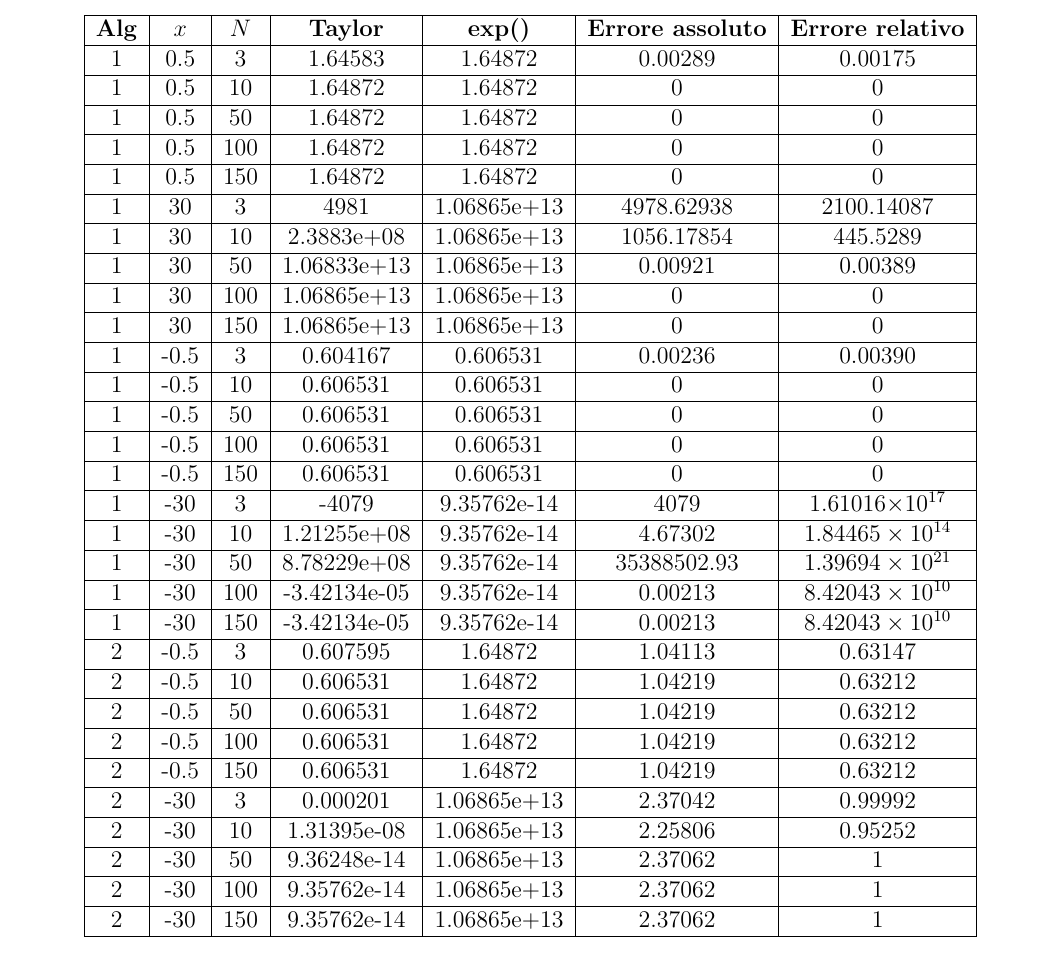
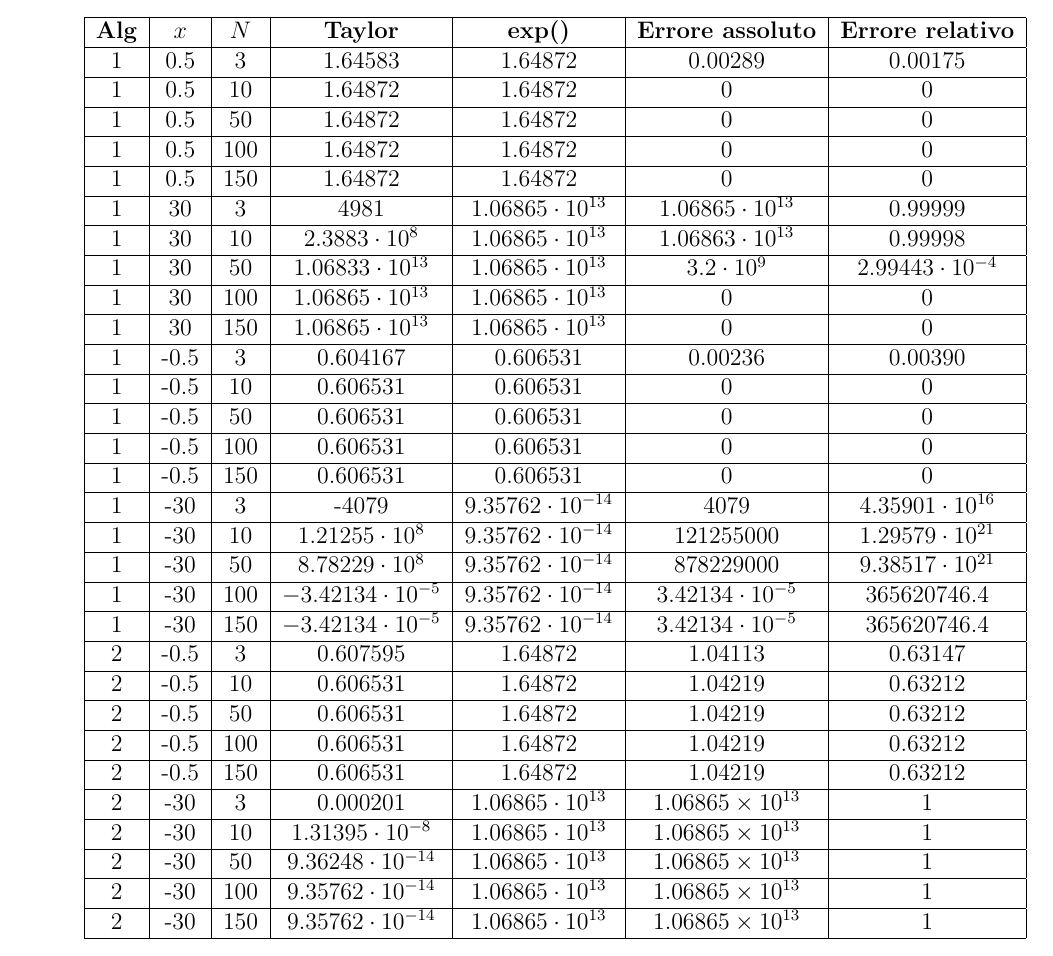
Before and after one commit to GekkeijuITA/ALAN, a LaTeX document (Laboratori/C-C++/Laboratorio Errori/RelazioneErrori.tex): part of page 2 of 3, cut so that both start at the same text. Compiled offline with pdfLaTeX.

Commit message:
Correzioni nei calcoli e modifiche minori nel codice

```diff
--- a/Laboratori/C-C++/Laboratorio Errori/main.tex
+++ b/Laboratori/C-C++/Laboratorio Errori/RelazioneErrori.tex
@@ -62,15 +62,15 @@
         \hline
         1 & 0.5 & 150 & 1.64872 & 1.64872 & 0 & 0 \\
         \hline
-        1 & 30 & 3 & 4981 & 1.06865e+13 & 4978.62938 & 2100.14087 \\
+        1 & 30 & 3 & 4981 & $1.06865\cdot10^{13}$ & $1.06865\cdot10^{13}$ & 0.99999 \\
         \hline
-        1 & 30 & 10 & 2.3883e+08 & 1.06865e+13 & 1056.17854 & 445.5289 \\
+        1 & 30 & 10 & $2.3883\cdot10^{8}$ & $1.06865\cdot10^{13}$ & $1.06863\cdot10^{13}$ & 0.99998 \\
         \hline
-        1 & 30 & 50 & 1.06833e+13 & 1.06865e+13 & 0.00921 & 0.00389 \\
+        1 & 30 & 50 & $1.06833\cdot10^{13}$ & $1.06865\cdot10^{13}$ & $3.2\cdot10^{9}$ & $2.99443\cdot10^{-4}$ \\
         \hline
-        1 & 30 & 100 & 1.06865e+13 & 1.06865e+13 & 0 & 0 \\
+        1 & 30 & 100 & $1.06865\cdot10^{13}$ & $1.06865\cdot10^{13}$ & 0 & 0 \\
         \hline
-        1 & 30 & 150 & 1.06865e+13 & 1.06865e+13 & 0 & 0 \\
+        1 & 30 & 150 & $1.06865\cdot10^{13}$ & $1.06865\cdot10^{13}$ & 0 & 0 \\
         \hline
         1 & -0.5 & 3 & 0.604167 & 0.606531 & 0.00236 & 0.00390 \\
         \hline
@@ -82,15 +82,15 @@
         \hline
         1 & -0.5 & 150 & 0.606531 & 0.606531 & 0 & 0 \\
         \hline
-        1 & -30 & 3 & -4079 & 9.35762e-14 & 4079 & 1.61016$\times10^{17}$ \\
+        1 & -30 & 3 & -4079 & $9.35762\cdot10^{-14}$ & 4079 & $4.35901\cdot10^{16}$ \\
         \hline
-        1 & -30 & 10 & 1.21255e+08 & 9.35762e-14 & 4.67302 & $1.84465\times10^{14}$ \\
+        1 & -30 & 10 & $1.21255\cdot10^{8}$ & $9.35762\cdot10^{-14}$ & 121255000 & $1.29579\cdot10^{21}$ \\
         \hline
-        1 & -30 & 50 & 8.78229e+08 & 9.35762e-14 & 35388502.93 & $1.39694\times10^{21}$ \\
+        1 & -30 & 50 & $8.78229\cdot10^{8}$ & $9.35762\cdot10^{-14}$ & 878229000 & $9.38517\cdot10^{21}$ \\
         \hline
-        1 & -30 & 100 & -3.42134e-05 & 9.35762e-14 & 0.00213 & $8.42043\times10^{10}$\\
+        1 & -30 & 100 & $-3.42134\cdot10^{-5}$ & $9.35762\cdot10^{-14}$ & $3.42134\cdot10^{-5}$ & 365620746.4\\
         \hline
-        1 & -30 & 150 & -3.42134e-05 & 9.35762e-14 & 0.00213 & $8.42043\times10^{10}$ \\
+        1 & -30 & 150 & $-3.42134\cdot10^{-5}$ & $9.35762\cdot10^{-14}$ & $3.42134\cdot10^{-5}$ & 365620746.4 \\
         \hline
         2 & -0.5 & 3 & 0.607595 & 1.64872 & 1.04113 & 0.63147 \\
         \hline
@@ -102,15 +102,15 @@
         \hline
         2 & -0.5 & 150 & 0.606531 & 1.64872 & 1.04219 & 0.63212 \\
         \hline
-        2 & -30 & 3 & 0.000201 & 1.06865e+13 & 2.37042 & 0.99992 \\
+        2 & -30 & 3 & 0.000201 & $1.06865\cdot10^{13}$ & $1.06865\times10^{13}$ & 1 \\
         \hline
-        2 & -30 & 10 & 1.31395e-08 & 1.06865e+13 & 2.25806 & 0.95252 \\
+        2 & -30 & 10 & $1.31395\cdot10^{-8}$ & $1.06865\cdot10^{13}$ & $1.06865\times10^{13}$ & 1 \\
         \hline
-        2 & -30 & 50 & 9.36248e-14 & 1.06865e+13 & 2.37062 & 1 \\
+        2 & -30 & 50 & $9.36248\cdot10^{-14}$ & $1.06865\cdot10^{13}$ & $1.06865\times10^{13}$ & 1 \\
         \hline
-        2 & -30 & 100 & 9.35762e-14 & 1.06865e+13 & 2.37062 & 1 \\
+        2 & -30 & 100 & $9.35762\cdot10^{-14}$ & $1.06865\cdot10^{13}$ & $1.06865\times10^{13}$ & 1 \\
         \hline
-        2 & -30 & 150 & 9.35762e-14 & 1.06865e+13 & 2.37062 & 1 \\
+        2 & -30 & 150 & $9.35762\cdot10^{-14}$ & $1.06865\cdot10^{13}$ & $1.06865\times10^{13}$ & 1 \\
         \hline
     \end{tabular}
 \end{quote}
```
Also changed, not shown: Laboratori/C-C++/Laboratorio Errori/Esercizio 1/ES1RISULTATI.md (+6 -0 lines), Laboratori/C-C++/Laboratorio Errori/RelazioneErrori.pdf (added), Laboratori/C-C++/Laboratorio Errori/main.pdf (deleted), 2 other files.
